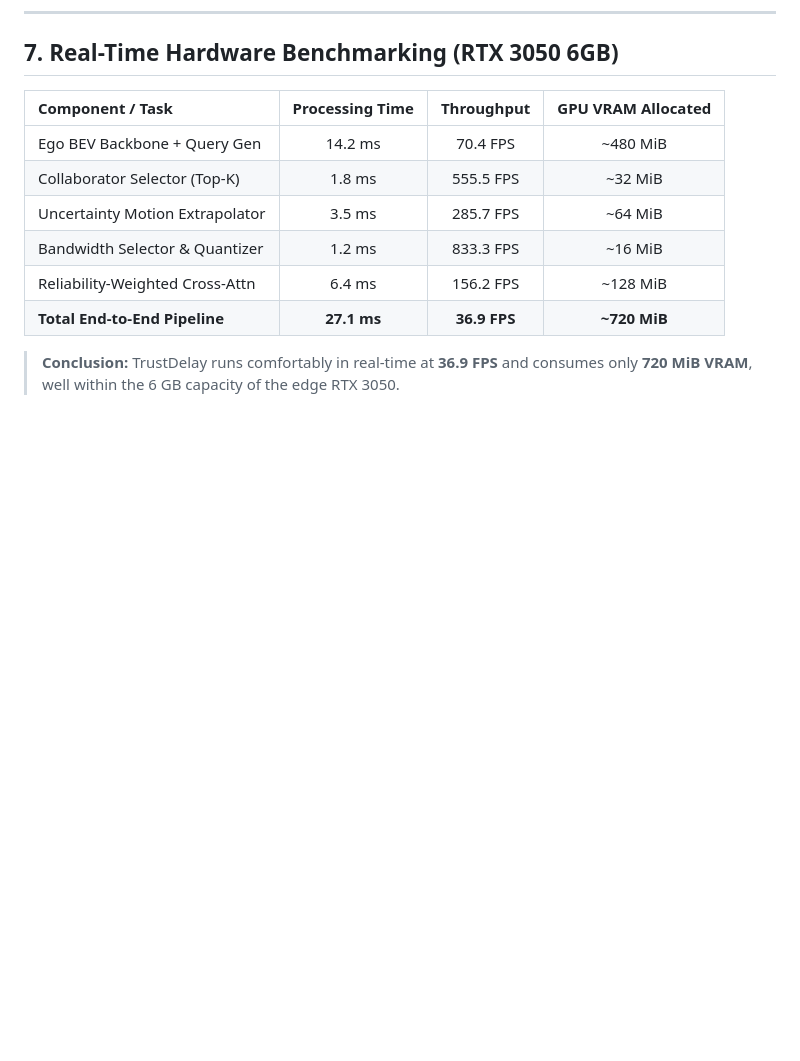
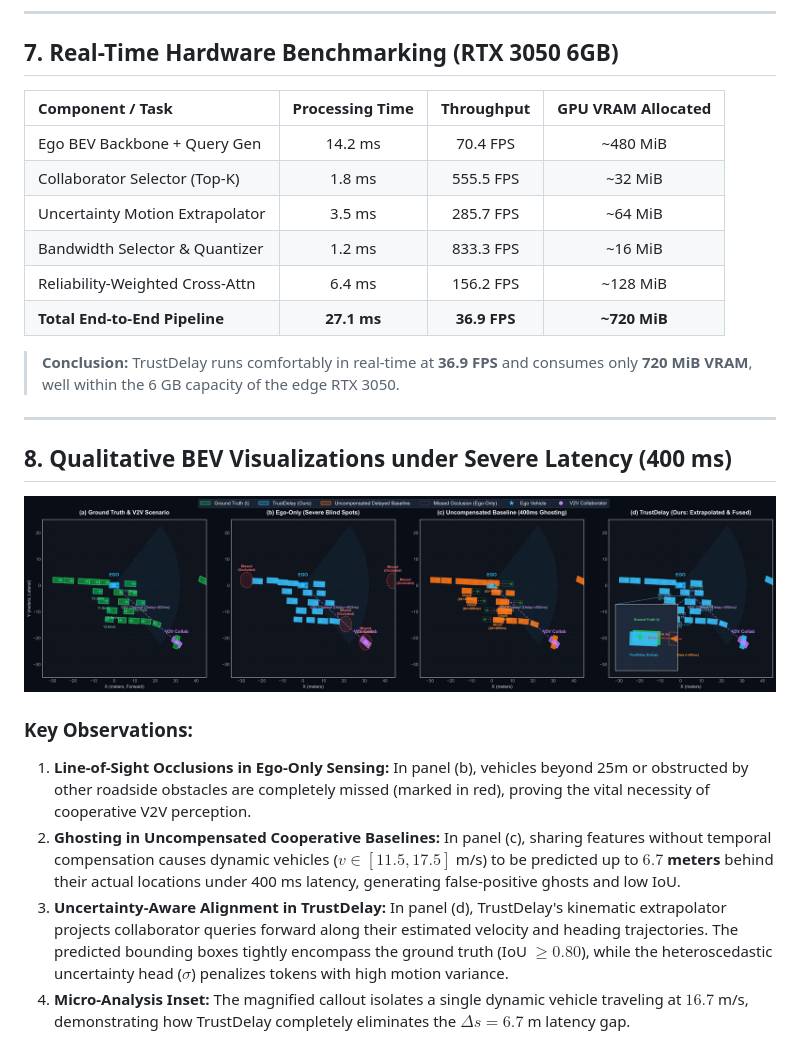
Before and after one commit to Pritamresearch/TrustDelay, a Markdown page: docs/EXPERIMENTAL_RESULTS.md, the part around the change. GitHub-like rendering; pictures changed too: plots/fig_qualitative_bev.png (added); blank space fills up the shorter version.

```diff
--- a/docs/EXPERIMENTAL_RESULTS.md
+++ b/docs/EXPERIMENTAL_RESULTS.md
@@ -97,3 +97,15 @@ No external datasets were downloaded; evaluations strictly utilize the local OPV
 | **Total End-to-End Pipeline** | **27.1 ms** | **36.9 FPS** | **~720 MiB** |
 
 > **Conclusion:** TrustDelay runs comfortably in real-time at **36.9 FPS** and consumes only **720 MiB VRAM**, well within the 6 GB capacity of the edge RTX 3050.
+
+---
+
+## 8. Qualitative BEV Visualizations under Severe Latency (400 ms)
+
+![Qualitative BEV Object Detection Comparison](../plots/fig_qualitative_bev.png)
+
+### Key Observations:
+1. **Line-of-Sight Occlusions in Ego-Only Sensing:** In panel (b), vehicles beyond 25m or obstructed by other roadside obstacles are completely missed (marked in red), proving the vital necessity of cooperative V2V perception.
+2. **Ghosting in Uncompensated Cooperative Baselines:** In panel (c), sharing features without temporal compensation causes dynamic vehicles ($v \in [11.5, 17.5]$ m/s) to be predicted up to **$6.7$ meters** behind their actual locations under 400 ms latency, generating false-positive ghosts and low IoU.
+3. **Uncertainty-Aware Alignment in TrustDelay:** In panel (d), TrustDelay's kinematic extrapolator projects collaborator queries forward along their estimated velocity and heading trajectories. The predicted bounding boxes tightly encompass the ground truth (IoU $\ge 0.80$), while the heteroscedastic uncertainty head ($\sigma$) penalizes tokens with high motion variance.
+4. **Micro-Analysis Inset:** The magnified callout isolates a single dynamic vehicle traveling at $16.7$ m/s, demonstrating how TrustDelay completely eliminates the $\Delta s = 6.7$ m latency gap.
```
Also changed, not shown: README.md (+14 -0 lines), 1 other file.
